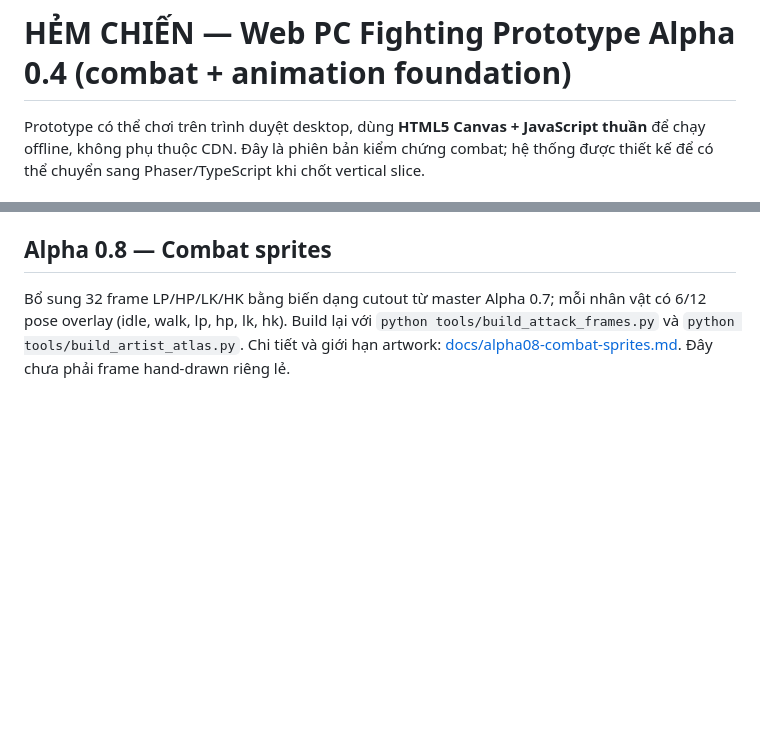
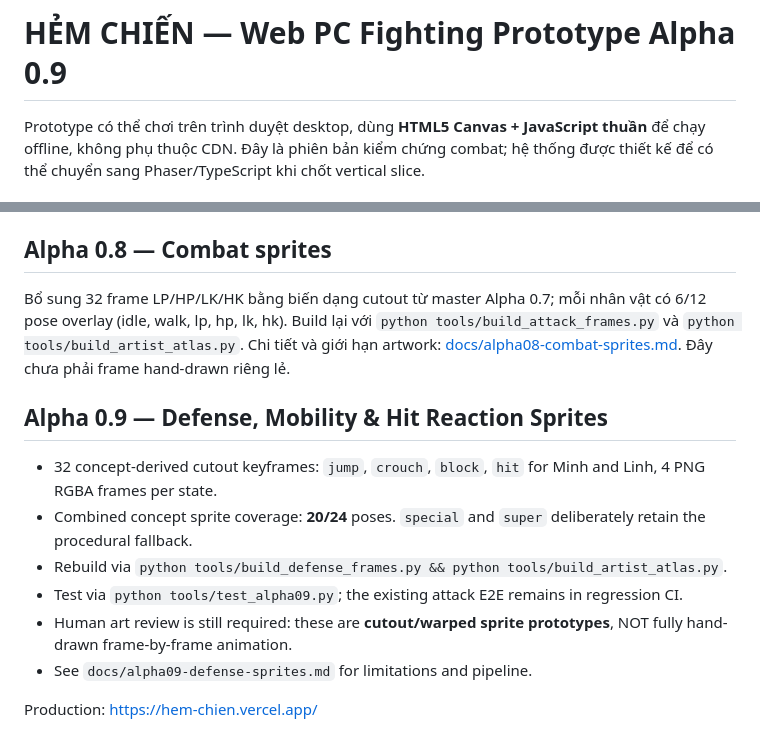
Before and after one commit to hungtvb/hem-chien, a Markdown page: README.md, 2 parts joined by grey strips. Rendered like a GitHub page; blank space fills up the shorter version.

Commit message:
docs: record Alpha 0.9 sprite coverage and animation limitations

```diff
--- a/README.md
+++ b/README.md
@@ -1,4 +1,4 @@
-# HẺM CHIẾN — Web PC Fighting Prototype Alpha 0.4 (combat + animation foundation)
+# HẺM CHIẾN — Web PC Fighting Prototype Alpha 0.9
 
 Prototype có thể chơi trên trình duyệt desktop, dùng **HTML5 Canvas + JavaScript thuần** để chạy offline, không phụ thuộc CDN. Đây là phiên bản kiểm chứng combat; hệ thống được thiết kế để có thể chuyển sang Phaser/TypeScript khi chốt vertical slice.
 
@@ -104,3 +104,14 @@ python3 tools/export_sprites.py
 ## Alpha 0.8 — Combat sprites
 
 Bổ sung 32 frame LP/HP/LK/HK bằng biến dạng cutout từ master Alpha 0.7; mỗi nhân vật có 6/12 pose overlay (idle, walk, lp, hp, lk, hk). Build lại với `python tools/build_attack_frames.py` và `python tools/build_artist_atlas.py`. Chi tiết và giới hạn artwork: [docs/alpha08-combat-sprites.md](docs/alpha08-combat-sprites.md). Đây chưa phải frame hand-drawn riêng lẻ.
+
+## Alpha 0.9 — Defense, Mobility & Hit Reaction Sprites
+
+- 32 concept-derived cutout keyframes: `jump`, `crouch`, `block`, `hit` for Minh and Linh, 4 PNG RGBA frames per state.
+- Combined concept sprite coverage: **20/24** poses. `special` and `super` deliberately retain the procedural fallback.
+- Rebuild via `python tools/build_defense_frames.py && python tools/build_artist_atlas.py`.
+- Test via `python tools/test_alpha09.py`; the existing attack E2E remains in regression CI.
+- Human art review is still required: these are **cutout/warped sprite prototypes**, NOT fully hand-drawn frame-by-frame animation.
+- See `docs/alpha09-defense-sprites.md` for limitations and pipeline.
+
+Production: https://hem-chien.vercel.app/
```
